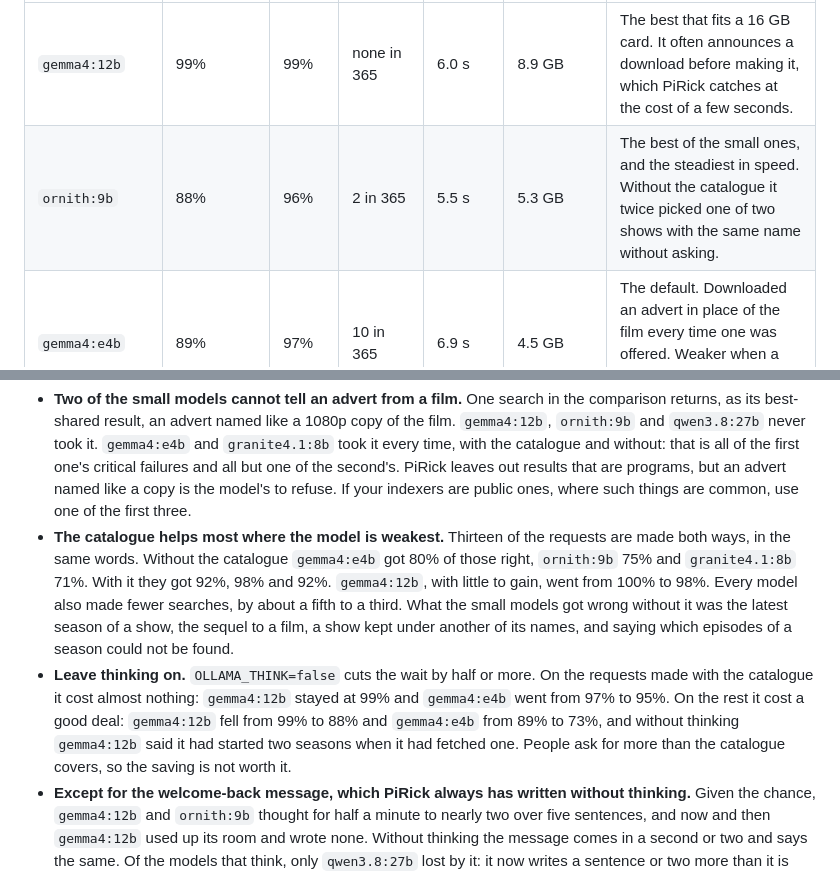
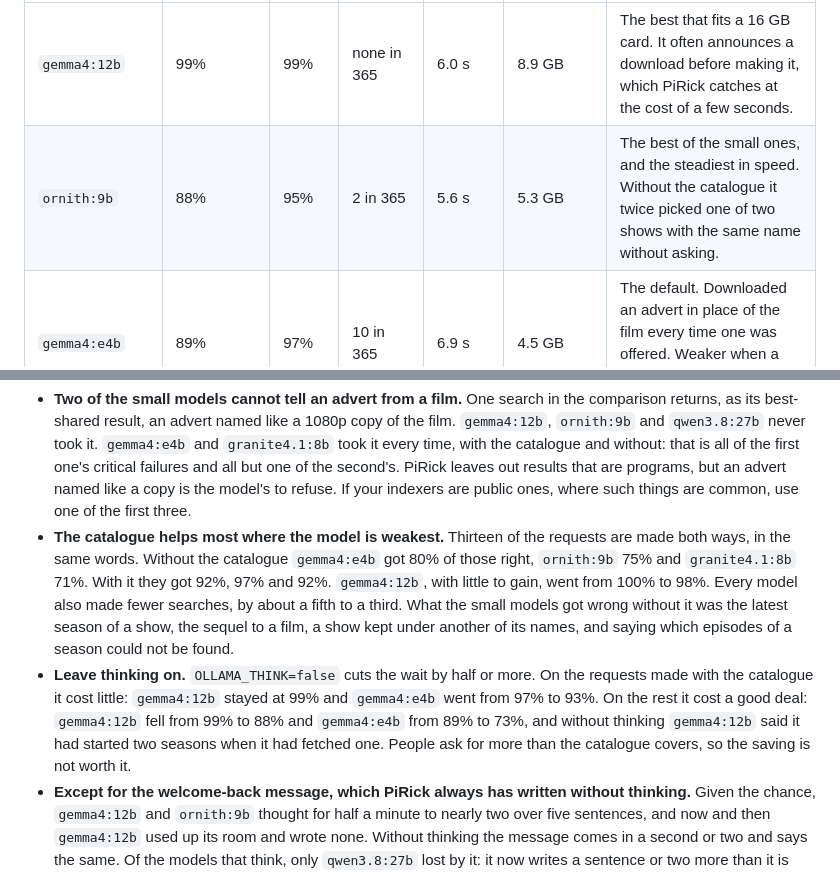
Before and after one commit to PiRick-Dev/PiRick, a Markdown page: README.md, 2 parts joined by grey strips. GitHub-like rendering.

Commit message:
Play the scenario of two same-named shows again, for every model
What a model is told at the end of that request changed: the folder a
show that shares its name is saved into now has the year in it. Its
saved runs were out of date, so it was run again for all nine settings.

Nothing came of the change itself. ornith:9b searched the indexers before
asking which show was meant in two runs of five where it had in one, and
gemma4:e4b without thinking said it had started a download it had not
made in both of its runs where it had in one: what each did before. The
figures move by a point for ornith:9b with the catalogue, 96% to 95%,
and for gemma4:e4b without thinking, 95% to 93%.

Co-Authored-By: Claude Opus 5.5 <noreply@anthropic.com>

```diff
--- a/README.md
+++ b/README.md
@@ -364,7 +364,7 @@ What the comparison found (October 2026, Ollama 0.35.1 and 0.40.0, a 16 GB Radeo
 | Model | Right without the catalogue | Right with it | Critical failures | Typical wait | Graphics memory | In short |
 |---|---|---|---|---|---|---|
 | `gemma4:12b` | 99% | 99% | none in 365 | 6.0 s | 8.9 GB | The best that fits a 16 GB card. It often announces a download before making it, which PiRick catches at the cost of a few seconds. |
-| `ornith:9b` | 88% | 96% | 2 in 365 | 5.5 s | 5.3 GB | The best of the small ones, and the steadiest in speed. Without the catalogue it twice picked one of two shows with the same name without asking. |
+| `ornith:9b` | 88% | 95% | 2 in 365 | 5.6 s | 5.3 GB | The best of the small ones, and the steadiest in speed. Without the catalogue it twice picked one of two shows with the same name without asking. |
 | `gemma4:e4b` | 89% | 97% | 10 in 365 | 6.9 s | 4.5 GB | The default. Downloaded an advert in place of the film every time one was offered. Weaker when a title is unfamiliar or a judgement is called for. |
 | `granite4.1:8b` | 81% | 93% | 11 in 365 | 2.7 s | 6.2 GB | Fastest. Downloaded the advert every time as well. Lists options with technical details, and offers what PiRick cannot do: a reminder when a film comes out, and once a cancelled download. |
 | `qwen3.8:27b` | 91% | 98% | none in 146 | 21 s | 12.8 GB and part on the CPU | Close to `gemma4:12b` when asked for something, at more than three times the wait and nearly all of the graphics card. Its welcome-back messages run longer than asked. |
@@ -372,8 +372,8 @@ What the comparison found (October 2026, Ollama 0.35.1 and 0.40.0, a 16 GB Radeo
 Six things held across models:
 
 - **Two of the small models cannot tell an advert from a film.** One search in the comparison returns, as its best-shared result, an advert named like a 1080p copy of the film. `gemma4:12b`, `ornith:9b` and `qwen3.8:27b` never took it. `gemma4:e4b` and `granite4.1:8b` took it every time, with the catalogue and without: that is all of the first one's critical failures and all but one of the second's. PiRick leaves out results that are programs, but an advert named like a copy is the model's to refuse. If your indexers are public ones, where such things are common, use one of the first three.
-- **The catalogue helps most where the model is weakest.** Thirteen of the requests are made both ways, in the same words. Without the catalogue `gemma4:e4b` got 80% of those right, `ornith:9b` 75% and `granite4.1:8b` 71%. With it they got 92%, 98% and 92%. `gemma4:12b`, with little to gain, went from 100% to 98%. Every model also made fewer searches, by about a fifth to a third. What the small models got wrong without it was the latest season of a show, the sequel to a film, a show kept under another of its names, and saying which episodes of a season could not be found.
-- **Leave thinking on.** `OLLAMA_THINK=false` cuts the wait by half or more. On the requests made with the catalogue it cost almost nothing: `gemma4:12b` stayed at 99% and `gemma4:e4b` went from 97% to 95%. On the rest it cost a good deal: `gemma4:12b` fell from 99% to 88% and `gemma4:e4b` from 89% to 73%, and without thinking `gemma4:12b` said it had started two seasons when it had fetched one. People ask for more than the catalogue covers, so the saving is not worth it.
+- **The catalogue helps most where the model is weakest.** Thirteen of the requests are made both ways, in the same words. Without the catalogue `gemma4:e4b` got 80% of those right, `ornith:9b` 75% and `granite4.1:8b` 71%. With it they got 92%, 97% and 92%. `gemma4:12b`, with little to gain, went from 100% to 98%. Every model also made fewer searches, by about a fifth to a third. What the small models got wrong without it was the latest season of a show, the sequel to a film, a show kept under another of its names, and saying which episodes of a season could not be found.
+- **Leave thinking on.** `OLLAMA_THINK=false` cuts the wait by half or more. On the requests made with the catalogue it cost little: `gemma4:12b` stayed at 99% and `gemma4:e4b` went from 97% to 93%. On the rest it cost a good deal: `gemma4:12b` fell from 99% to 88% and `gemma4:e4b` from 89% to 73%, and without thinking `gemma4:12b` said it had started two seasons when it had fetched one. People ask for more than the catalogue covers, so the saving is not worth it.
 - **Except for the welcome-back message, which PiRick always has written without thinking.** Given the chance, `gemma4:12b` and `ornith:9b` thought for half a minute to nearly two over five sentences, and now and then `gemma4:12b` used up its room and wrote none. Without thinking the message comes in a second or two and says the same. Of the models that think, only `qwen3.8:27b` lost by it: it now writes a sentence or two more than it is asked to.
 - **Avoid "abliterated" builds.** Without the catalogue the abliterated `gemma4:e4b` scored 77% against 89% for the normal build, had as many critical failures in 86 requests as the normal build had in 215, and claimed to have cancelled a download. With the catalogue the two scored the same.
 - **What is already in Plex is the easy part.** With Plex connected, every model in the table got every request about things already there right, "do we have it?" included. PiRick works out what Plex has and what to leave out; the model only has to say so.
```
